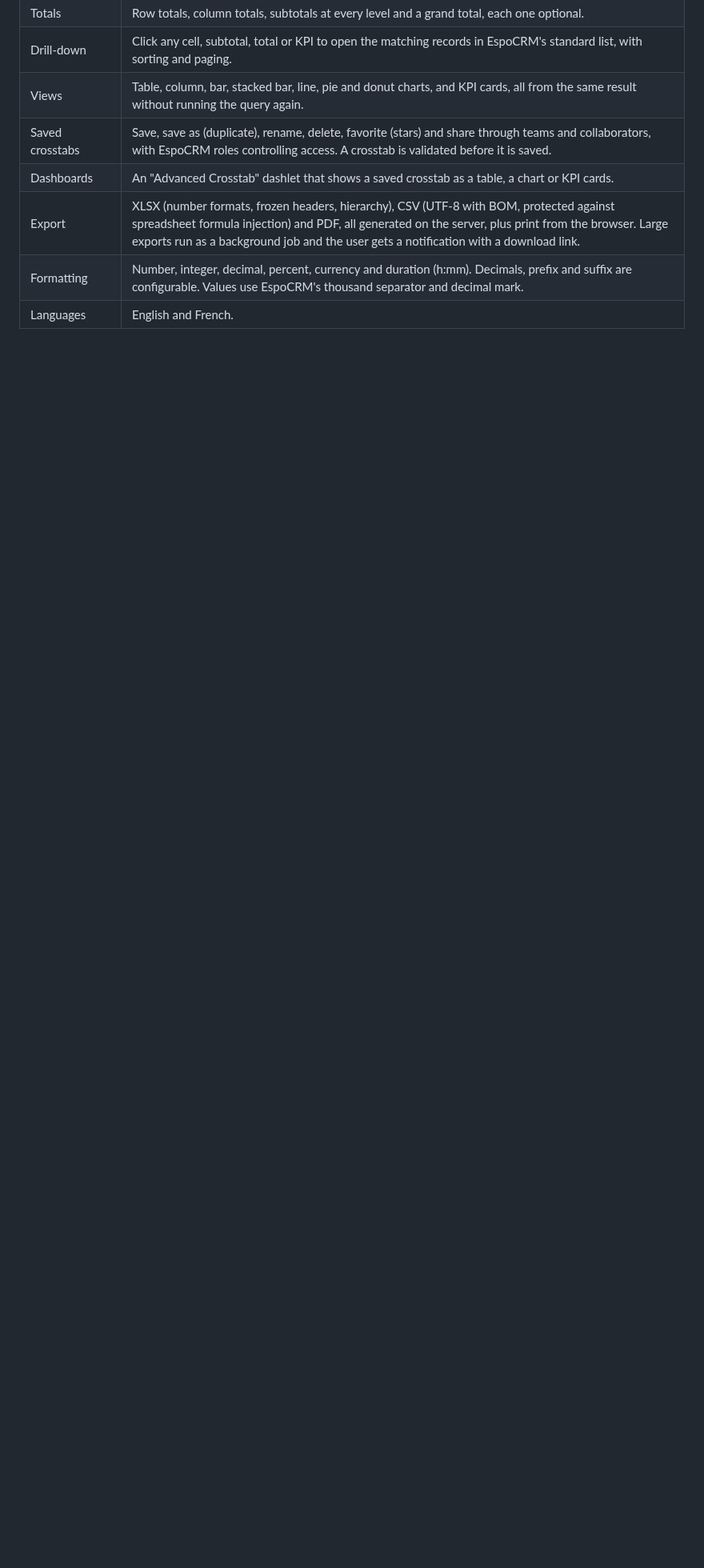
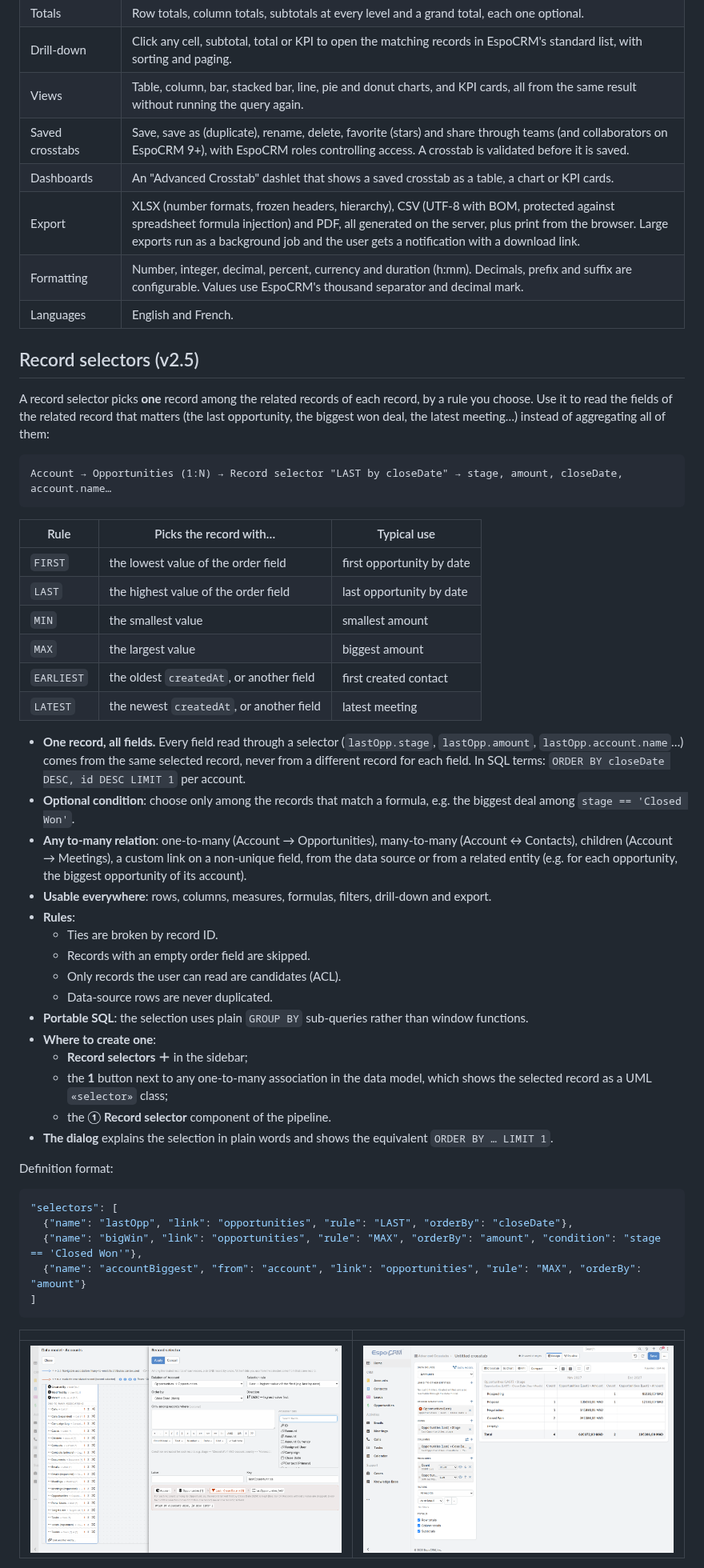
Before and after one commit to lesparrow/hello_world, a Markdown page: espocrm-advanced-crosstab/README.md, the part around one of its changes. Shown at 80% size. GitHub-like rendering; pictures changed too: espocrm-advanced-crosstab/docs/screenshots/record-selector-result.png (added), espocrm-advanced-crosstab/docs/screenshots/record-selector.png (added); blank space fills up the shorter version.

````diff
--- a/espocrm-advanced-crosstab/README.md
+++ b/espocrm-advanced-crosstab/README.md
@@ -29,8 +29,64 @@ All aggregation runs in the database. The browser only receives aggregated cells
 | Totals | Row totals, column totals, subtotals at every level and a grand total, each one optional. |
 | Drill-down | Click any cell, subtotal, total or KPI to open the matching records in EspoCRM's standard list, with sorting and paging. |
 | Views | Table, column, bar, stacked bar, line, pie and donut charts, and KPI cards, all from the same result without running the query again. |
-| Saved crosstabs | Save, save as (duplicate), rename, delete, favorite (stars) and share through teams and collaborators, with EspoCRM roles controlling access. A crosstab is validated before it is saved. |
+| Saved crosstabs | Save, save as (duplicate), rename, delete, favorite (stars) and share through teams (and collaborators on EspoCRM 9+), with EspoCRM roles controlling access. A crosstab is validated before it is saved. |
 | Dashboards | An "Advanced Crosstab" dashlet that shows a saved crosstab as a table, a chart or KPI cards. |
 | Export | XLSX (number formats, frozen headers, hierarchy), CSV (UTF-8 with BOM, protected against spreadsheet formula injection) and PDF, all generated on the server, plus print from the browser. Large exports run as a background job and the user gets a notification with a download link. |
 | Formatting | Number, integer, decimal, percent, currency and duration (h:mm). Decimals, prefix and suffix are configurable. Values use EspoCRM's thousand separator and decimal mark. |
 | Languages | English and French. |
+
+## Record selectors (v2.5)
+
+A record selector picks **one** record among the related records of each record, by a rule you choose. Use it to
+read the fields of the related record that matters (the last opportunity, the biggest won deal, the latest
+meeting…) instead of aggregating all of them:
+
+```
+Account → Opportunities (1:N) → Record selector "LAST by closeDate" → stage, amount, closeDate, account.name…
+```
+
+| Rule | Picks the record with… | Typical use |
+|---|---|---|
+| `FIRST` | the lowest value of the order field | first opportunity by date |
+| `LAST` | the highest value of the order field | last opportunity by date |
+| `MIN` | the smallest value | smallest amount |
+| `MAX` | the largest value | biggest amount |
+| `EARLIEST` | the oldest `createdAt`, or another field | first created contact |
+| `LATEST` | the newest `createdAt`, or another field | latest meeting |
+
+- **One record, all fields.** Every field read through a selector (`lastOpp.stage`, `lastOpp.amount`,
+  `lastOpp.account.name`…) comes from the same selected record, never from a different record for each field. In
+  SQL terms: `ORDER BY closeDate DESC, id DESC LIMIT 1` per account.
+- **Optional condition**: choose only among the records that match a formula, e.g. the biggest deal among
+  `stage == 'Closed Won'`.
+- **Any to-many relation**: one-to-many (Account → Opportunities), many-to-many (Account ↔ Contacts), children
+  (Account → Meetings), a custom link on a non-unique field, from the data source or from a related entity
+  (e.g. for each opportunity, the biggest opportunity of its account).
+- **Usable everywhere**: rows, columns, measures, formulas, filters, drill-down and export.
+- **Rules**:
+  - Ties are broken by record ID.
+  - Records with an empty order field are skipped.
+  - Only records the user can read are candidates (ACL).
+  - Data-source rows are never duplicated.
+- **Portable SQL**: the selection uses plain `GROUP BY` sub-queries rather than window functions.
+- **Where to create one**:
+  - **Record selectors ＋** in the sidebar;
+  - the **1** button next to any one-to-many association in the data model, which shows the selected record as a
+    UML `«selector»` class;
+  - the **① Record selector** component of the pipeline.
+- **The dialog** explains the selection in plain words and shows the equivalent `ORDER BY … LIMIT 1`.
+
+Definition format:
+
+```json
+"selectors": [
+  {"name": "lastOpp", "link": "opportunities", "rule": "LAST", "orderBy": "closeDate"},
+  {"name": "bigWin", "link": "opportunities", "rule": "MAX", "orderBy": "amount", "condition": "stage == 'Closed Won'"},
+  {"name": "accountBiggest", "from": "account", "link": "opportunities", "rule": "MAX", "orderBy": "amount"}
+]
+```
+
+| | |
+|---|---|
+| ![Record selector](docs/screenshots/record-selector.png) | ![Fields of the selected record](docs/screenshots/record-selector-result.png) |
+
````
Also changed, not shown: other parts of espocrm-advanced-crosstab/README.md (+9 -3 lines), espocrm-advanced-crosstab/docs/ARCHITECTURE.md (+25 -2 lines), 14 other files.
